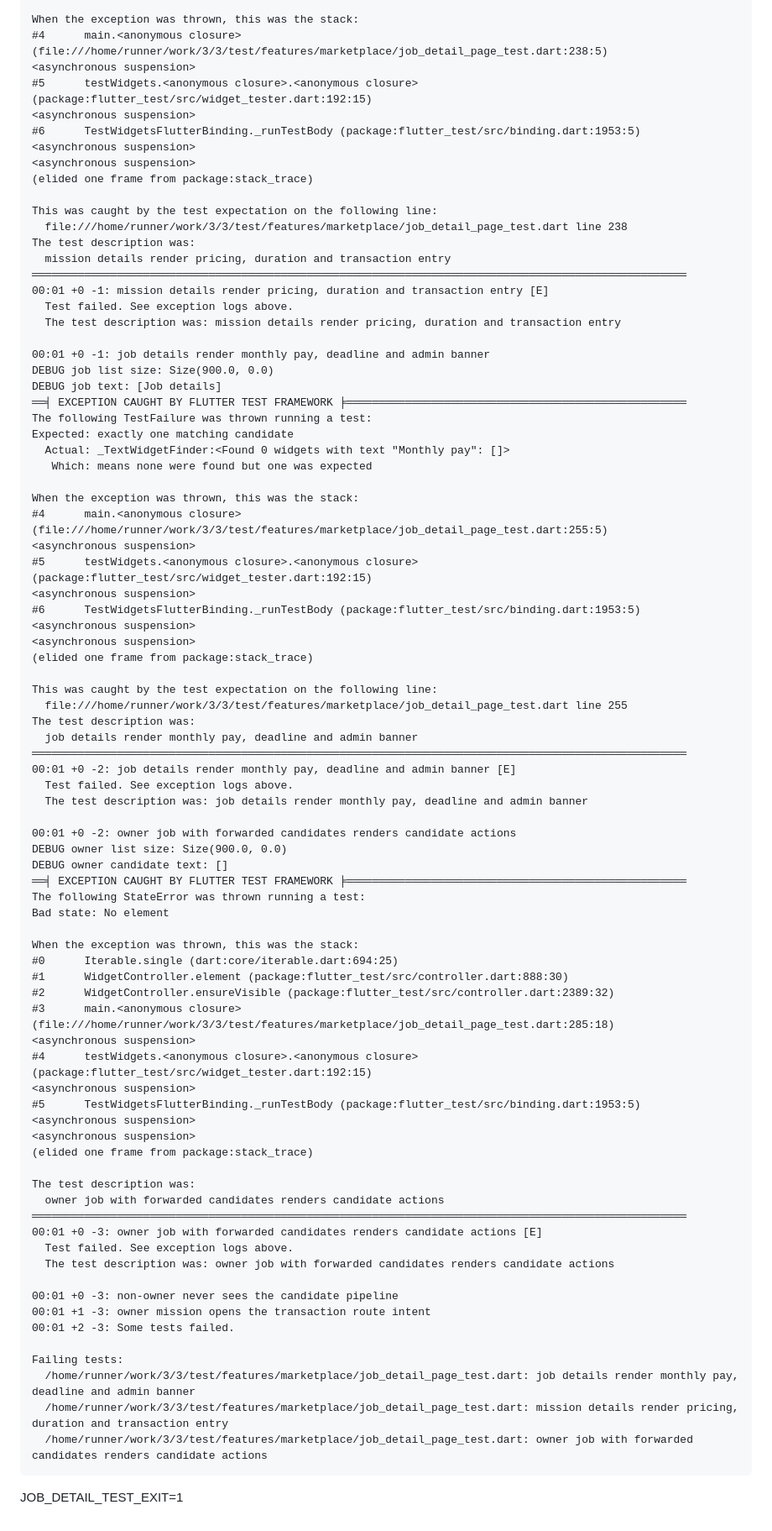
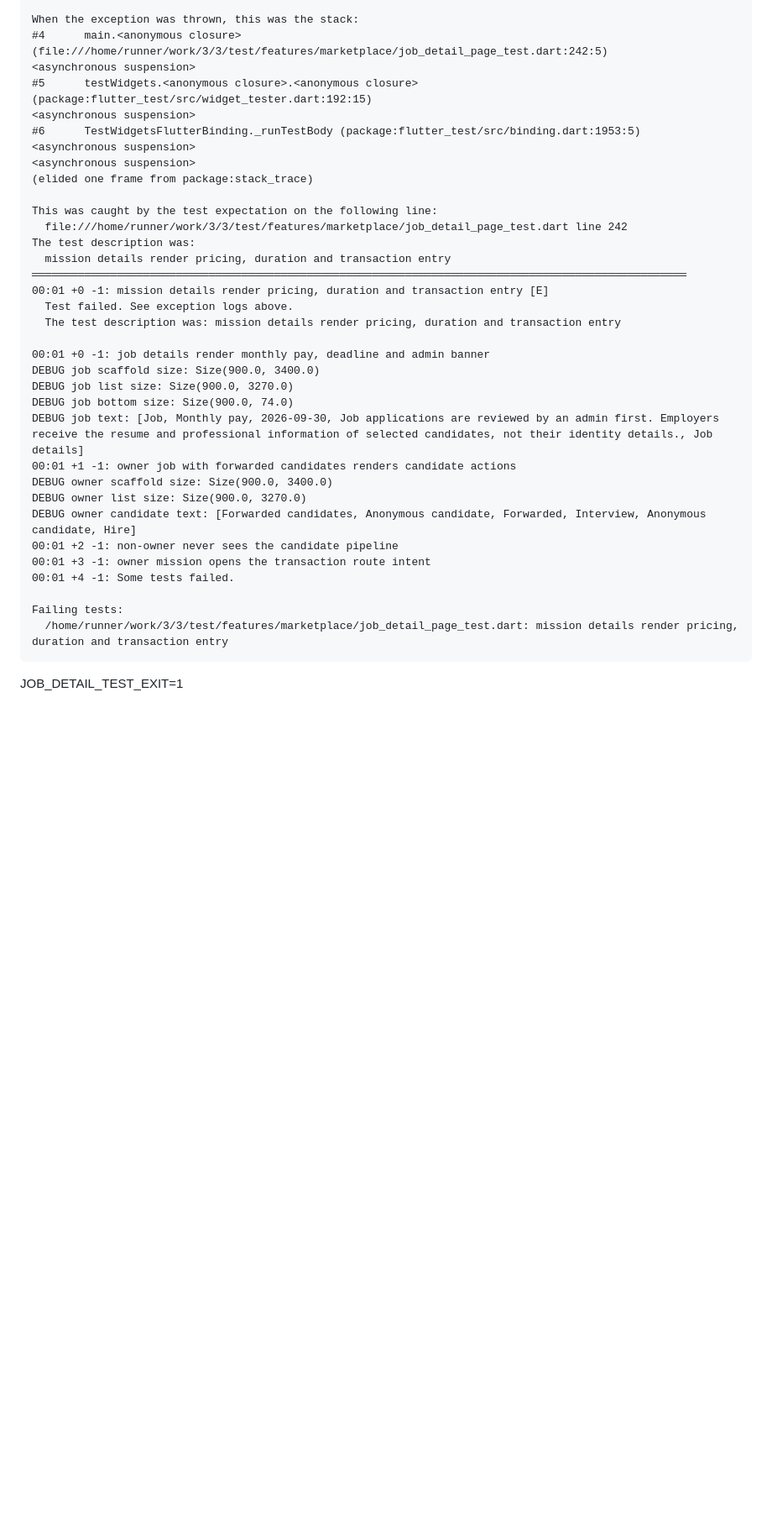
Before and after one commit to amirdavodpour-stack/3, a Markdown page: test-results/job-detail-current-verification.md, the part around one of its changes. Shown at 84% size. Rendered like a GitHub page; blank space fills up the shorter version.

Commit message:
[CI-DIAGNOSTIC] persist current job detail regression output

````diff
--- a/test-results/job-detail-current-verification.md
+++ b/test-results/job-detail-current-verification.md
@@ -71,7 +72,7 @@ Expected: exactly one matching candidate
    Which: means none were found but one was expected
 
 When the exception was thrown, this was the stack:
-#4      main.<anonymous closure> (file:///home/runner/work/3/3/test/features/marketplace/job_detail_page_test.dart:238:5)
+#4      main.<anonymous closure> (file:///home/runner/work/3/3/test/features/marketplace/job_detail_page_test.dart:242:5)
 <asynchronous suspension>
 #5      testWidgets.<anonymous closure>.<anonymous closure> (package:flutter_test/src/widget_tester.dart:192:15)
 <asynchronous suspension>
@@ -81,7 +82,7 @@ When the exception was thrown, this was the stack:
 (elided one frame from package:stack_trace)
 
 This was caught by the test expectation on the following line:
-  file:///home/runner/work/3/3/test/features/marketplace/job_detail_page_test.dart line 238
+  file:///home/runner/work/3/3/test/features/marketplace/job_detail_page_test.dart line 242
 The test description was:
   mission details render pricing, duration and transaction entry
 ════════════════════════════════════════════════════════════════════════════════════════════════════
@@ -90,67 +91,19 @@ The test description was:
   The test description was: mission details render pricing, duration and transaction entry
 
 00:01 +0 -1: job details render monthly pay, deadline and admin banner
-DEBUG job list size: Size(900.0, 0.0)
-DEBUG job text: [Job details]
-══╡ EXCEPTION CAUGHT BY FLUTTER TEST FRAMEWORK ╞════════════════════════════════════════════════════
-The following TestFailure was thrown running a test:
-Expected: exactly one matching candidate
-  Actual: _TextWidgetFinder:<Found 0 widgets with text "Monthly pay": []>
-   Which: means none were found but one was expected
-
-When the exception was thrown, this was the stack:
-#4      main.<anonymous closure> (file:///home/runner/work/3/3/test/features/marketplace/job_detail_page_test.dart:255:5)
-<asynchronous suspension>
-#5      testWidgets.<anonymous closure>.<anonymous closure> (package:flutter_test/src/widget_tester.dart:192:15)
-<asynchronous suspension>
-#6      TestWidgetsFlutterBinding._runTestBody (package:flutter_test/src/binding.dart:1953:5)
-<asynchronous suspension>
-<asynchronous suspension>
-(elided one frame from package:stack_trace)
-
-This was caught by the test expectation on the following line:
-  file:///home/runner/work/3/3/test/features/marketplace/job_detail_page_test.dart line 255
-The test description was:
-  job details render monthly pay, deadline and admin banner
-════════════════════════════════════════════════════════════════════════════════════════════════════
-00:01 +0 -2: job details render monthly pay, deadline and admin banner [E]
-  Test failed. See exception logs above.
-  The test description was: job details render monthly pay, deadline and admin banner
-
-00:01 +0 -2: owner job with forwarded candidates renders candidate actions
-DEBUG owner list size: Size(900.0, 0.0)
-DEBUG owner candidate text: []
-══╡ EXCEPTION CAUGHT BY FLUTTER TEST FRAMEWORK ╞════════════════════════════════════════════════════
-The following StateError was thrown running a test:
-Bad state: No element
-
-When the exception was thrown, this was the stack:
-#0      Iterable.single (dart:core/iterable.dart:694:25)
-#1      WidgetController.element (package:flutter_test/src/controller.dart:888:30)
-#2      WidgetController.ensureVisible (package:flutter_test/src/controller.dart:2389:32)
-#3      main.<anonymous closure> (file:///home/runner/work/3/3/test/features/marketplace/job_detail_page_test.dart:285:18)
-<asynchronous suspension>
-#4      testWidgets.<anonymous closure>.<anonymous closure> (package:flutter_test/src/widget_tester.dart:192:15)
-<asynchronous suspension>
-#5      TestWidgetsFlutterBinding._runTestBody (package:flutter_test/src/binding.dart:1953:5)
-<asynchronous suspension>
-<asynchronous suspension>
-(elided one frame from package:stack_trace)
-
-The test description was:
-  owner job with forwarded candidates renders candidate actions
-════════════════════════════════════════════════════════════════════════════════════════════════════
-00:01 +0 -3: owner job with forwarded candidates renders candidate actions [E]
-  Test failed. See exception logs above.
-  The test description was: owner job with forwarded candidates renders candidate actions
-
-00:01 +0 -3: non-owner never sees the candidate pipeline
-00:01 +1 -3: owner mission opens the transaction route intent
-00:01 +2 -3: Some tests failed.
+DEBUG job scaffold size: Size(900.0, 3400.0)
+DEBUG job list size: Size(900.0, 3270.0)
+DEBUG job bottom size: Size(900.0, 74.0)
+DEBUG job text: [Job, Monthly pay, 2026-09-30, Job applications are reviewed by an admin first. Employers receive the resume and professional information of selected candidates, not their identity details., Job details]
+00:01 +1 -1: owner job with forwarded candidates renders candidate actions
+DEBUG owner scaffold size: Size(900.0, 3400.0)
+DEBUG owner list size: Size(900.0, 3270.0)
+DEBUG owner candidate text: [Forwarded candidates, Anonymous candidate, Forwarded, Interview, Anonymous candidate, Hire]
+00:01 +2 -1: non-owner never sees the candidate pipeline
+00:01 +3 -1: owner mission opens the transaction route intent
+00:01 +4 -1: Some tests failed.
 
 Failing tests:
-  /home/runner/work/3/3/test/features/marketplace/job_detail_page_test.dart: job details render monthly pay, deadline and admin banner
   /home/runner/work/3/3/test/features/marketplace/job_detail_page_test.dart: mission details render pricing, duration and transaction entry
-  /home/runner/work/3/3/test/features/marketplace/job_detail_page_test.dart: owner job with forwarded candidates renders candidate actions
 ```
 JOB_DETAIL_TEST_EXIT=1
````
Also changed, not shown: other parts of test-results/job-detail-current-verification.md (+5 -4 lines).
